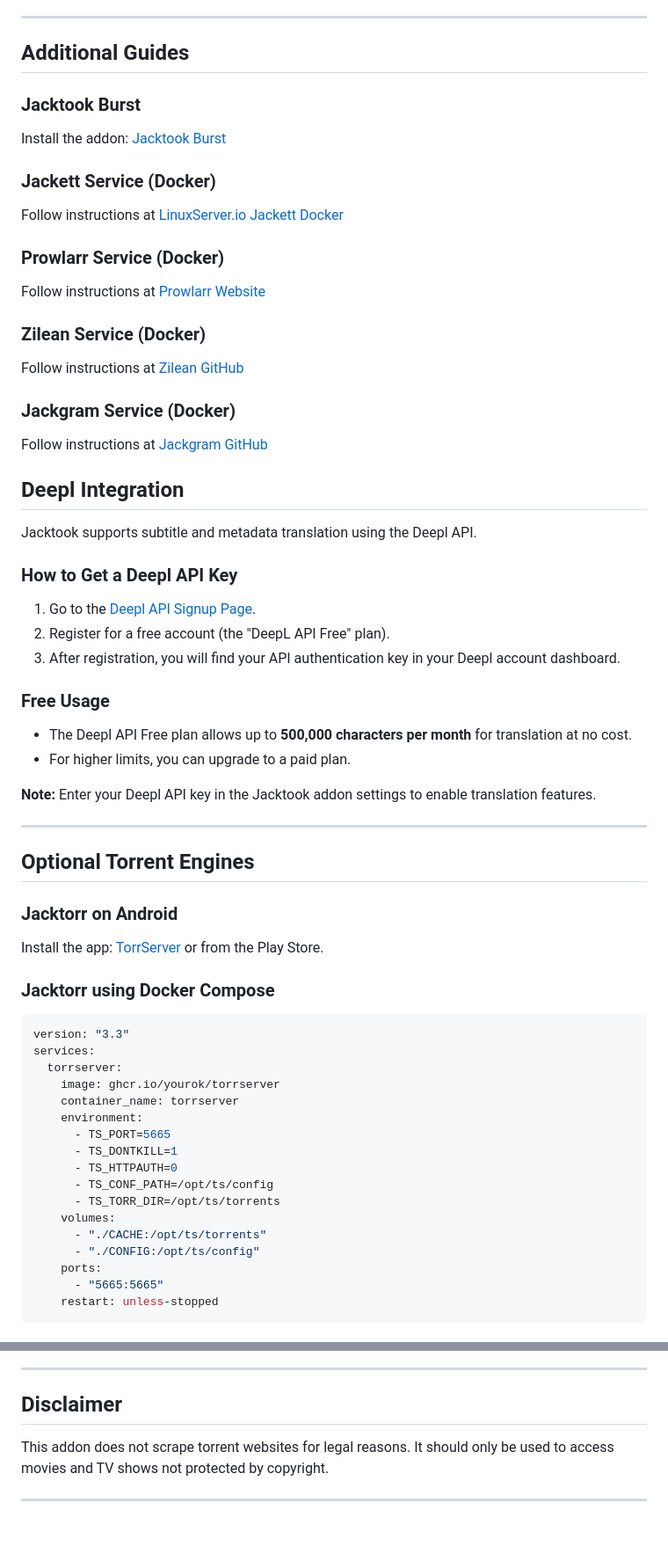
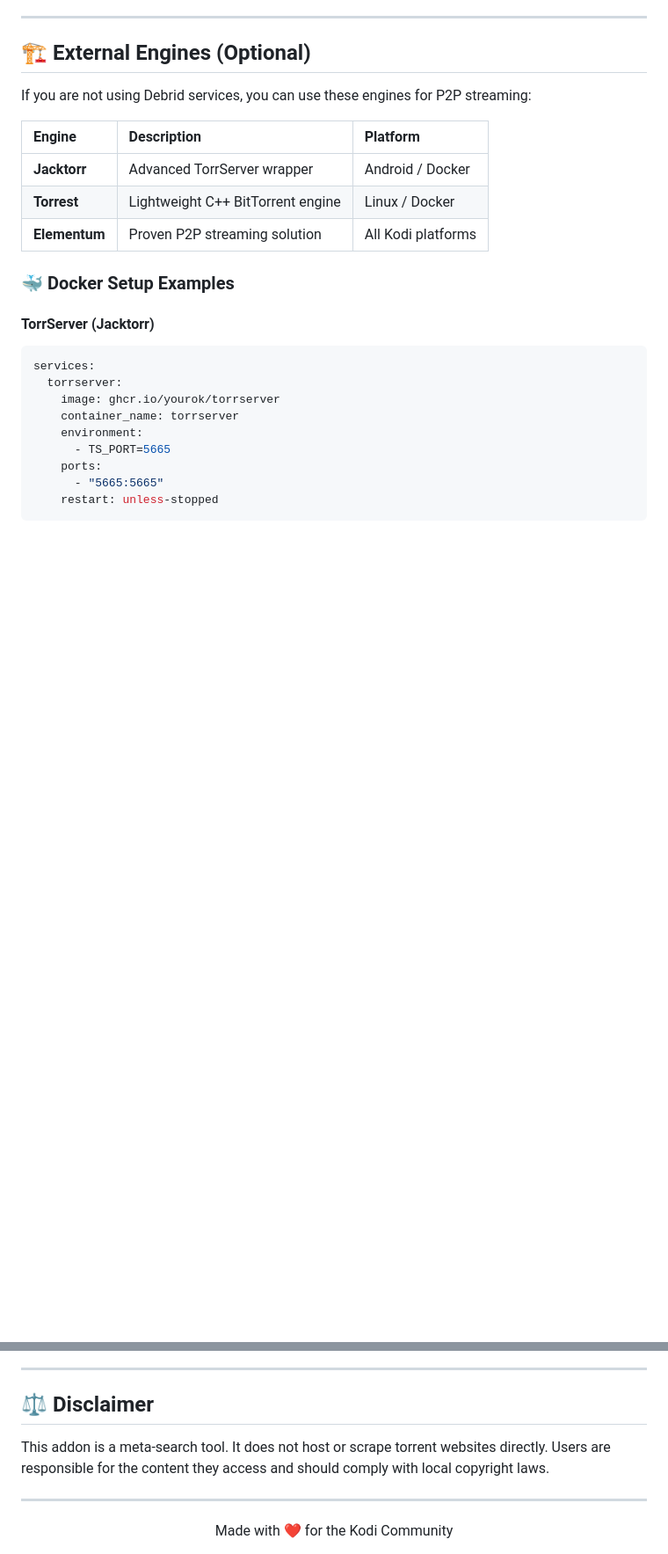
Before and after one commit to Sam-Max/plugin.video.jacktook, a Markdown page: README.md, 2 parts joined by grey strips. Shown at 88% size. GitHub-like rendering; blank space fills up the shorter version.

Commit message:
refactor: update README structure and enhance feature descriptions

````diff
--- a/README.md
+++ b/README.md
@@ -81,70 +73,26 @@ The recommended way to install the addon is through its [repository](https://git
 
 ---
 
-## Additional Guides
+## 🏗️ External Engines (Optional)
 
-### Jacktook Burst
+If you are not using Debrid services, you can use these engines for P2P streaming:
 
-Install the addon: [Jacktook Burst](https://github.com/Sam-Max/script.jacktook.burst)
+| Engine | Description | Platform |
+| :--- | :--- | :--- |
+| **Jacktorr** | Advanced TorrServer wrapper | Android / Docker |
+| **Torrest** | Lightweight C++ BitTorrent engine | Linux / Docker |
+| **Elementum** | Proven P2P streaming solution | All Kodi platforms |
 
-### Jackett Service (Docker)
+### 🐳 Docker Setup Examples
 
-Follow instructions at [LinuxServer.io Jackett Docker](https://hub.docker.com/r/linuxserver/jackett/)
-
-### Prowlarr Service (Docker)
-
-Follow instructions at [Prowlarr Website](https://prowlarr.com/#downloads-v3-docker)
-
-### Zilean Service (Docker)
-
-Follow instructions at [Zilean GitHub](https://github.com/iPromKnight/zilean)
-
-### Jackgram Service (Docker)
-
-Follow instructions at [Jackgram GitHub](https://github.com/sam-max/Jackgram)
-
-## Deepl Integration
-
-Jacktook supports subtitle and metadata translation using the Deepl API.
-
-### How to Get a Deepl API Key
-
-1. Go to the [Deepl API Signup Page](https://www.deepl.com/pro-api?cta=header-pro-api/).
-2. Register for a free account (the "DeepL API Free" plan).
-3. After registration, you will find your API authentication key in your Deepl account dashboard.
-
-### Free Usage
-
-- The Deepl API Free plan allows up to **500,000 characters per month** for translation at no cost.
-- For higher limits, you can upgrade to a paid plan.
-
-**Note:** Enter your Deepl API key in the Jacktook addon settings to enable translation features.
-
----
-
-## Optional Torrent Engines
-
-### Jacktorr on Android
-
-Install the app: [TorrServer](https://github.com/YouROK/TorrServer/releases) or from the Play Store.
-
-### Jacktorr using Docker Compose
-
+#### TorrServer (Jacktorr)
 ```yaml
-version: "3.3"
 services:
   torrserver:
     image: ghcr.io/yourok/torrserver
     container_name: torrserver
     environment:
       - TS_PORT=5665
-      - TS_DONTKILL=1
-      - TS_HTTPAUTH=0
-      - TS_CONF_PATH=/opt/ts/config
-      - TS_TORR_DIR=/opt/ts/torrents
-    volumes:
-      - "./CACHE:/opt/ts/torrents"
-      - "./CONFIG:/opt/ts/config"
     ports:
       - "5665:5665"
     restart: unless-stopped
@@ -189,8 +120,12 @@ services:
 
 ---
 
-## Disclaimer
+## ⚖️ Disclaimer
 
-This addon does not scrape torrent websites for legal reasons. It should only be used to access movies and TV shows not protected by copyright.
+This addon is a meta-search tool. It does not host or scrape torrent websites directly. Users are responsible for the content they access and should comply with local copyright laws.
 
 ---
+
+<div align="center">
+Made with ❤️ for the Kodi Community
+</div>
````
Also changed, not shown: other parts of README.md (+64 -89 lines).
